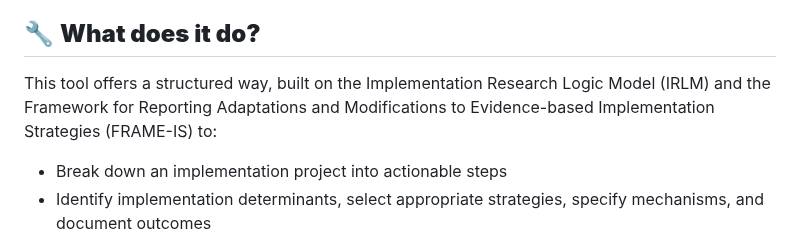
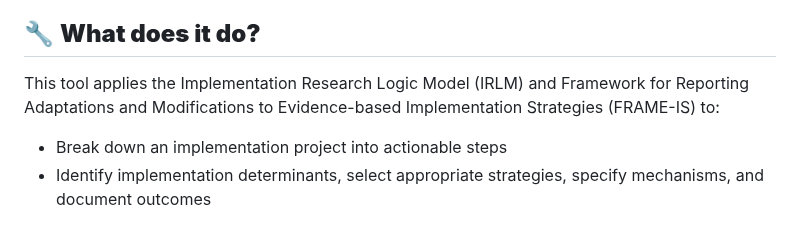
Before and after one commit to antonaca/implementation-planner, a Markdown page: README.md, the part around the change. Rendered like a GitHub page.

```diff
--- a/README.md
+++ b/README.md
@@ -11,7 +11,7 @@ This tool is designed for:
 
 ## 🔧 **What does it do?**
 
-This tool offers a structured way, built on the Implementation Research Logic Model (IRLM) and the Framework for Reporting Adaptations and Modifications to Evidence-based Implementation Strategies (FRAME-IS) to:
+This tool applies the Implementation Research Logic Model (IRLM) and Framework for Reporting Adaptations and Modifications to Evidence-based Implementation Strategies (FRAME-IS) to:
 - Break down an implementation project into actionable steps
 - Identify implementation determinants, select appropriate strategies, specify mechanisms, and document outcomes
 - Track progress and adapt plans as a project evolves
```
